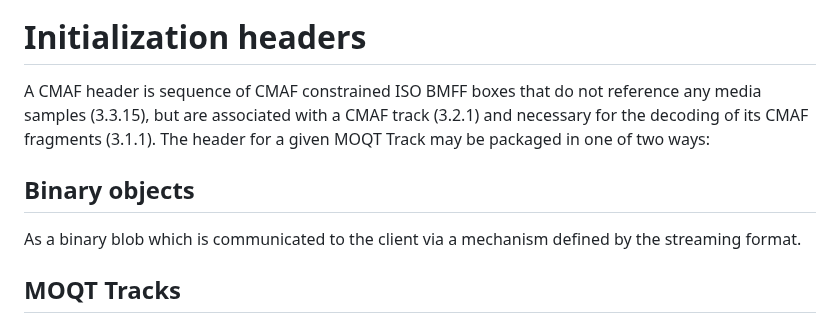
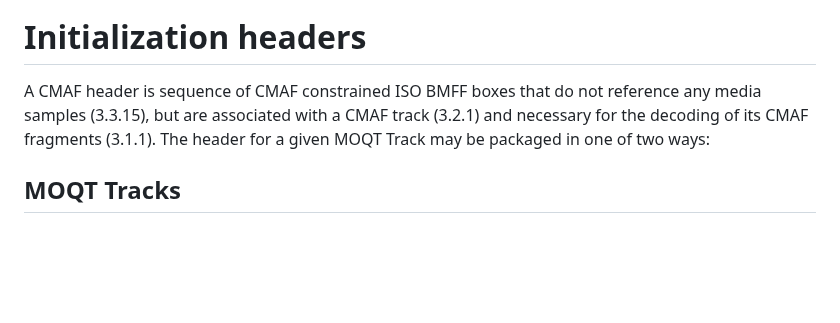
Before and after one commit to wilaw/moq-cmaf-packaging, a Markdown page: draft-wilaw-moq-cmafpackaging.md, the part around the change. Drawn GitHub-style; blank space fills up the shorter version.

Commit message:
Update draft-wilaw-moq-cmafpackaging.md
Removing binary blob section

```diff
--- a/draft-wilaw-moq-cmafpackaging.md
+++ b/draft-wilaw-moq-cmafpackaging.md
@@ -86,9 +86,6 @@ CMAF switching sets are a set of one or more CMAF tracks (3.2.1), where each tra
 # Initialization headers
 A CMAF header is sequence of CMAF constrained ISO BMFF boxes that do not reference any media samples (3.3.15), but are associated with a CMAF track (3.2.1) and necessary for the decoding of its CMAF fragments (3.1.1). The header for a given MOQT Track may be packaged in one of two ways:
 
-## Binary objects
-As a binary blob which is communicated to the client via a mechanism defined by the streaming format.
-
 ## MOQT Tracks
 As a MOQT Track. In this case the track MUST have only a single GROUP and a single OBJECT. The payload of the object MUST be the complete initialization header. The mapping of this initialization MOQT TRACK to the MOQT track which it initializes is defined by the streaming format.
 
```
